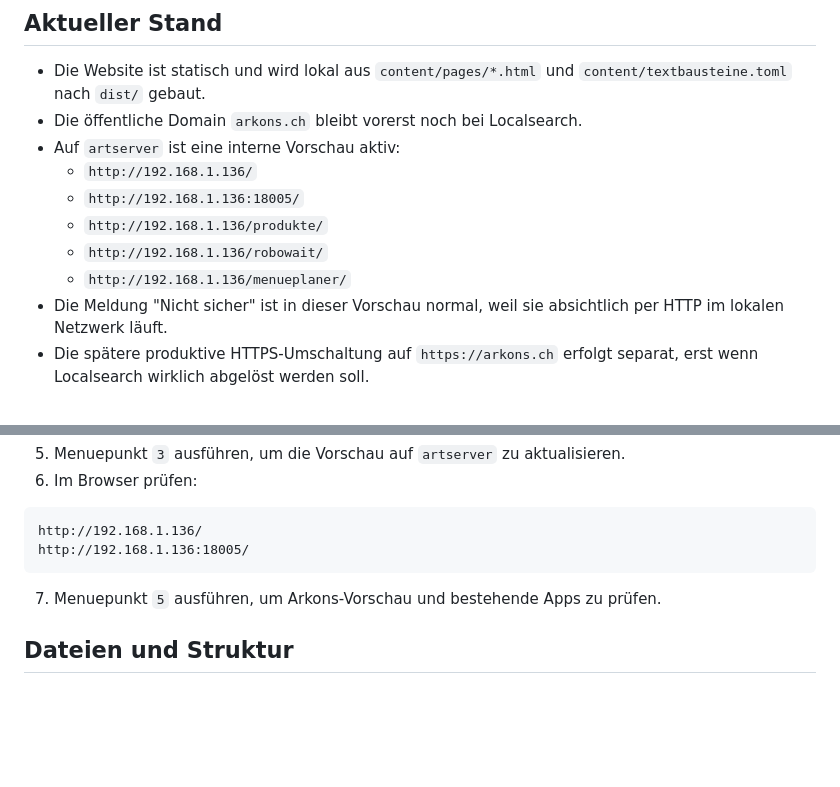
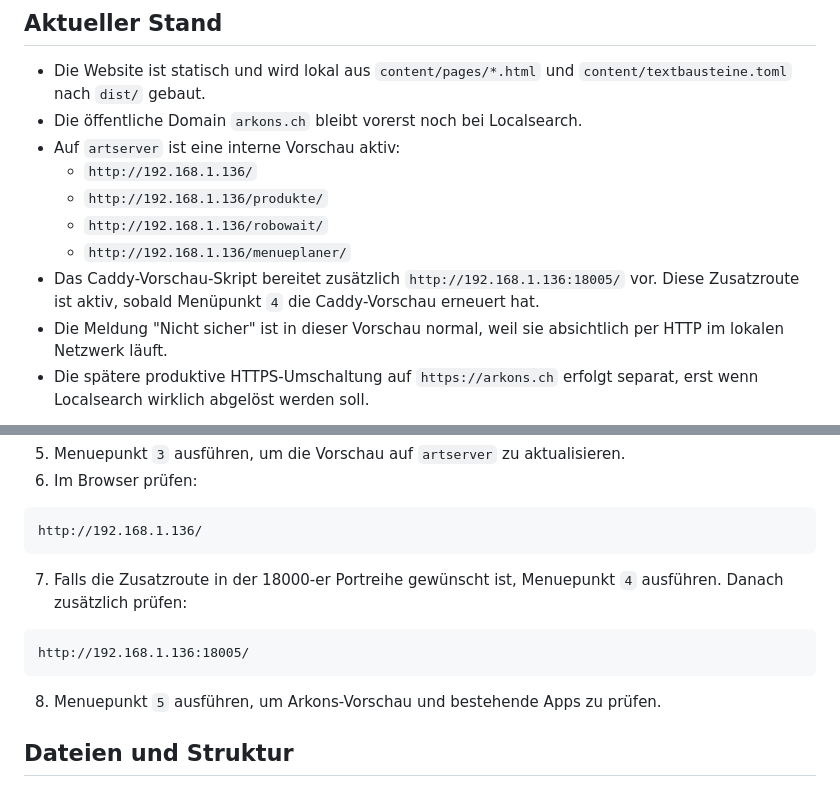
Before and after one commit to BeatArnet/artserver, a Markdown page: README.md, 2 parts joined by grey strips. Rendered like a GitHub page; blank space fills up the shorter version.

Commit message:
Kläre Arkons Vorschauport Aktivierung

````diff
--- a/README.md
+++ b/README.md
@@ -8,10 +8,10 @@ Dieses Repository sammelt die lokalen Hilfsdateien und Notizen für die Installa
 - Die öffentliche Domain `arkons.ch` bleibt vorerst noch bei Localsearch.
 - Auf `artserver` ist eine interne Vorschau aktiv:
   - `http://192.168.1.136/`
-  - `http://192.168.1.136:18005/`
   - `http://192.168.1.136/produkte/`
   - `http://192.168.1.136/robowait/`
   - `http://192.168.1.136/menueplaner/`
+- Das Caddy-Vorschau-Skript bereitet zusätzlich `http://192.168.1.136:18005/` vor. Diese Zusatzroute ist aktiv, sobald Menüpunkt `4` die Caddy-Vorschau erneuert hat.
 - Die Meldung "Nicht sicher" ist in dieser Vorschau normal, weil sie absichtlich per HTTP im lokalen Netzwerk läuft.
 - Die spätere produktive HTTPS-Umschaltung auf `https://arkons.ch` erfolgt separat, erst wenn Localsearch wirklich abgelöst werden soll.
 
@@ -122,10 +122,15 @@ http://127.0.0.1:18005/
 
 ```text
 http://192.168.1.136/
+```
+
+7. Falls die Zusatzroute in der 18000-er Portreihe gewünscht ist, Menuepunkt `4` ausführen. Danach zusätzlich prüfen:
+
+```text
 http://192.168.1.136:18005/
 ```
 
-7. Menuepunkt `5` ausführen, um Arkons-Vorschau und bestehende Apps zu prüfen.
+8. Menuepunkt `5` ausführen, um Arkons-Vorschau und bestehende Apps zu prüfen.
 
 ## Dateien und Struktur
 
````
